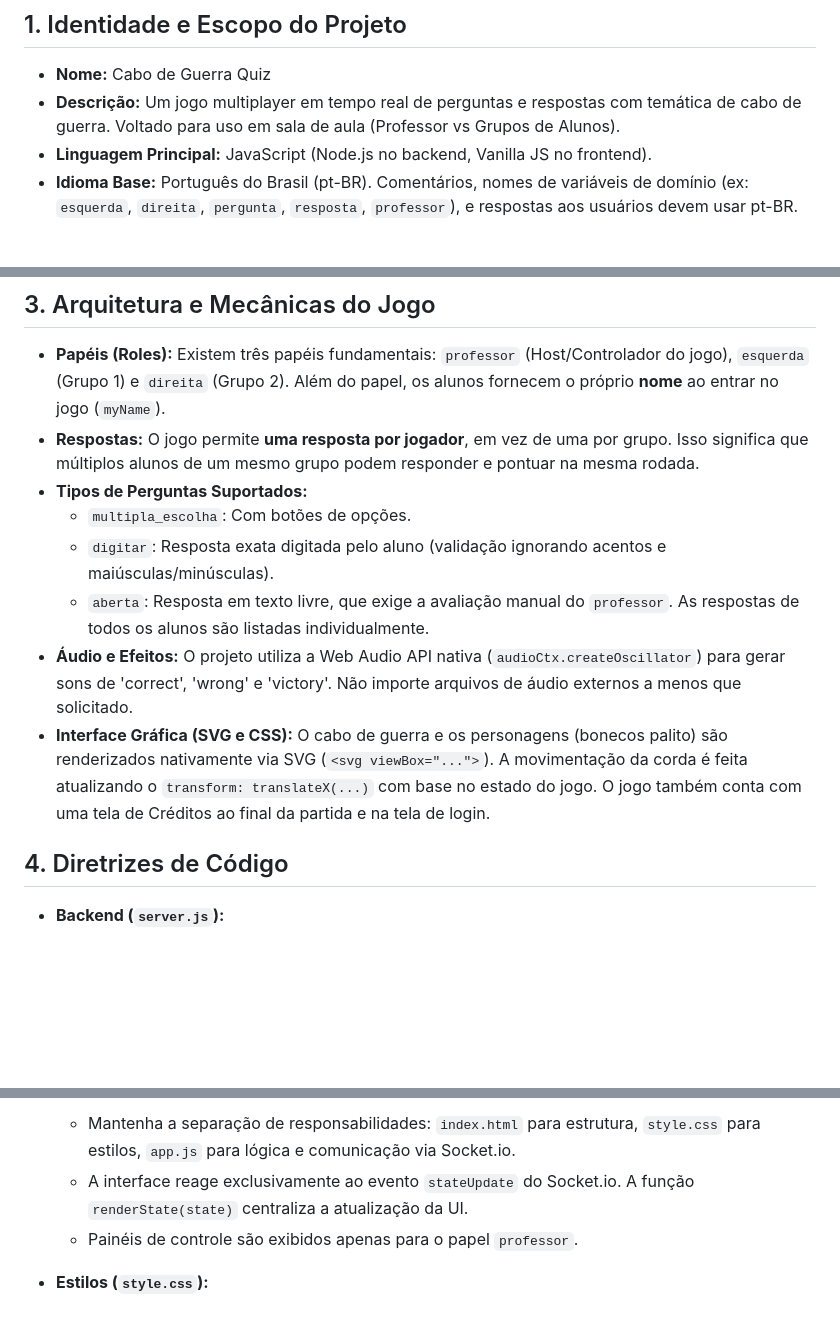
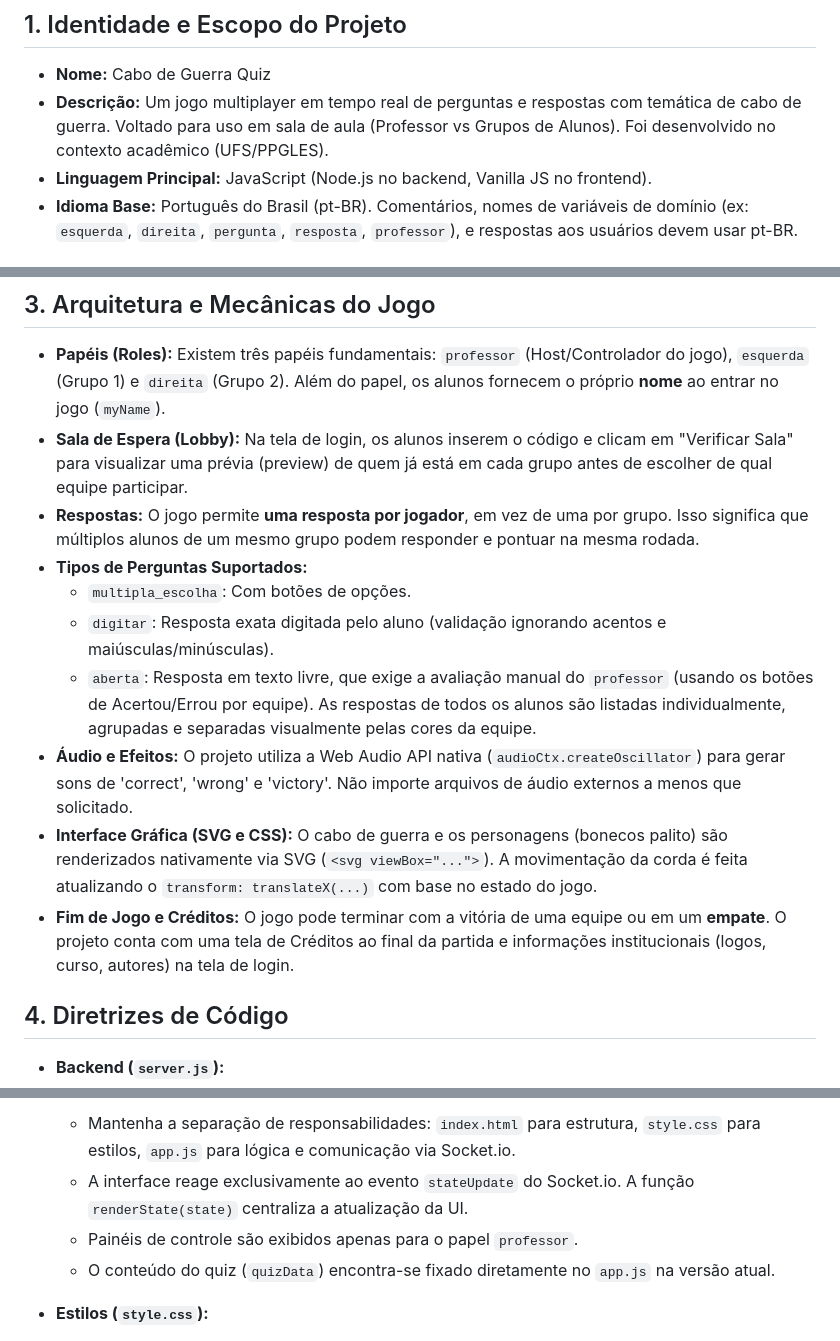
Before and after one commit to tiagoviana/cabo-de-guerra-quiz, a Markdown page: GEMINI.md, 3 parts joined by grey strips. Rendered like a GitHub page; blank space fills up the shorter version.

Commit message:
docs: atualiza GEMINI.md refletindo estado atual do projeto

```diff
--- a/GEMINI.md
+++ b/GEMINI.md
@@ -2,7 +2,7 @@
 
 ## 1. Identidade e Escopo do Projeto
 - **Nome:** Cabo de Guerra Quiz
-- **Descrição:** Um jogo multiplayer em tempo real de perguntas e respostas com temática de cabo de guerra. Voltado para uso em sala de aula (Professor vs Grupos de Alunos).
+- **Descrição:** Um jogo multiplayer em tempo real de perguntas e respostas com temática de cabo de guerra. Voltado para uso em sala de aula (Professor vs Grupos de Alunos). Foi desenvolvido no contexto acadêmico (UFS/PPGLES).
 - **Linguagem Principal:** JavaScript (Node.js no backend, Vanilla JS no frontend).
 - **Idioma Base:** Português do Brasil (pt-BR). Comentários, nomes de variáveis de domínio (ex: `esquerda`, `direita`, `pergunta`, `resposta`, `professor`), e respostas aos usuários devem usar pt-BR.
 
@@ -13,13 +13,15 @@
 
 ## 3. Arquitetura e Mecânicas do Jogo
 - **Papéis (Roles):** Existem três papéis fundamentais: `professor` (Host/Controlador do jogo), `esquerda` (Grupo 1) e `direita` (Grupo 2). Além do papel, os alunos fornecem o próprio **nome** ao entrar no jogo (`myName`).
+- **Sala de Espera (Lobby):** Na tela de login, os alunos inserem o código e clicam em "Verificar Sala" para visualizar uma prévia (preview) de quem já está em cada grupo antes de escolher de qual equipe participar.
 - **Respostas:** O jogo permite **uma resposta por jogador**, em vez de uma por grupo. Isso significa que múltiplos alunos de um mesmo grupo podem responder e pontuar na mesma rodada.
 - **Tipos de Perguntas Suportados:**
   - `multipla_escolha`: Com botões de opções.
   - `digitar`: Resposta exata digitada pelo aluno (validação ignorando acentos e maiúsculas/minúsculas).
-  - `aberta`: Resposta em texto livre, que exige a avaliação manual do `professor`. As respostas de todos os alunos são listadas individualmente.
+  - `aberta`: Resposta em texto livre, que exige a avaliação manual do `professor` (usando os botões de Acertou/Errou por equipe). As respostas de todos os alunos são listadas individualmente, agrupadas e separadas visualmente pelas cores da equipe.
 - **Áudio e Efeitos:** O projeto utiliza a Web Audio API nativa (`audioCtx.createOscillator`) para gerar sons de 'correct', 'wrong' e 'victory'. Não importe arquivos de áudio externos a menos que solicitado.
-- **Interface Gráfica (SVG e CSS):** O cabo de guerra e os personagens (bonecos palito) são renderizados nativamente via SVG (`<svg viewBox="...">`). A movimentação da corda é feita atualizando o `transform: translateX(...)` com base no estado do jogo. O jogo também conta com uma tela de Créditos ao final da partida e na tela de login.
+- **Interface Gráfica (SVG e CSS):** O cabo de guerra e os personagens (bonecos palito) são renderizados nativamente via SVG (`<svg viewBox="...">`). A movimentação da corda é feita atualizando o `transform: translateX(...)` com base no estado do jogo.
+- **Fim de Jogo e Créditos:** O jogo pode terminar com a vitória de uma equipe ou em um **empate**. O projeto conta com uma tela de Créditos ao final da partida e informações institucionais (logos, curso, autores) na tela de login.
 
 ## 4. Diretrizes de Código
 - **Backend (`server.js`):**
@@ -32,6 +34,7 @@
   - Mantenha a separação de responsabilidades: `index.html` para estrutura, `style.css` para estilos, `app.js` para lógica e comunicação via Socket.io.
   - A interface reage exclusivamente ao evento `stateUpdate` do Socket.io. A função `renderState(state)` centraliza a atualização da UI.
   - Painéis de controle são exibidos apenas para o papel `professor`.
+  - O conteúdo do quiz (`quizData`) encontra-se fixado diretamente no `app.js` na versão atual.
 
 - **Estilos (`style.css`):**
   - As cores das equipes são dinâmicas e configuradas via variáveis CSS (`--cor-esq`, `--cor-dir`), podendo ser sobrescritas pelo JSON do quiz.
```
